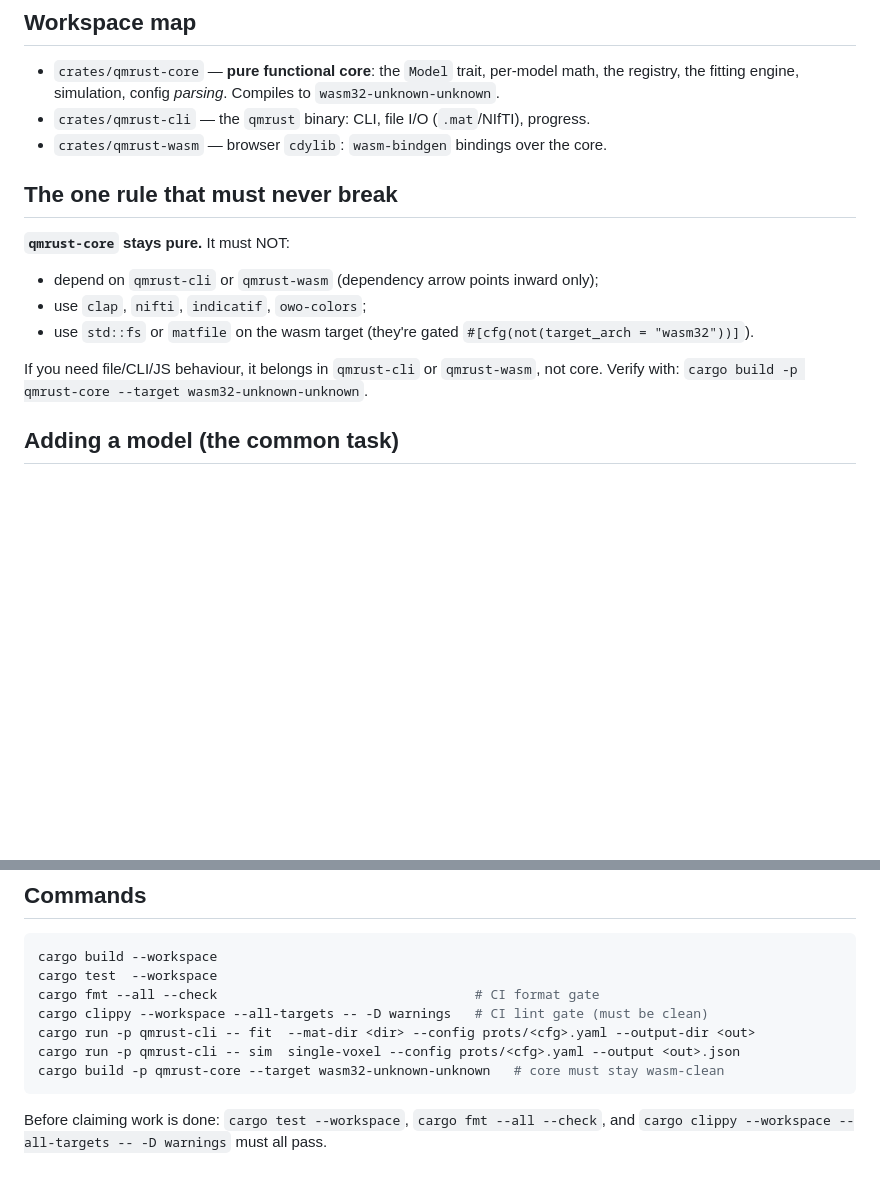
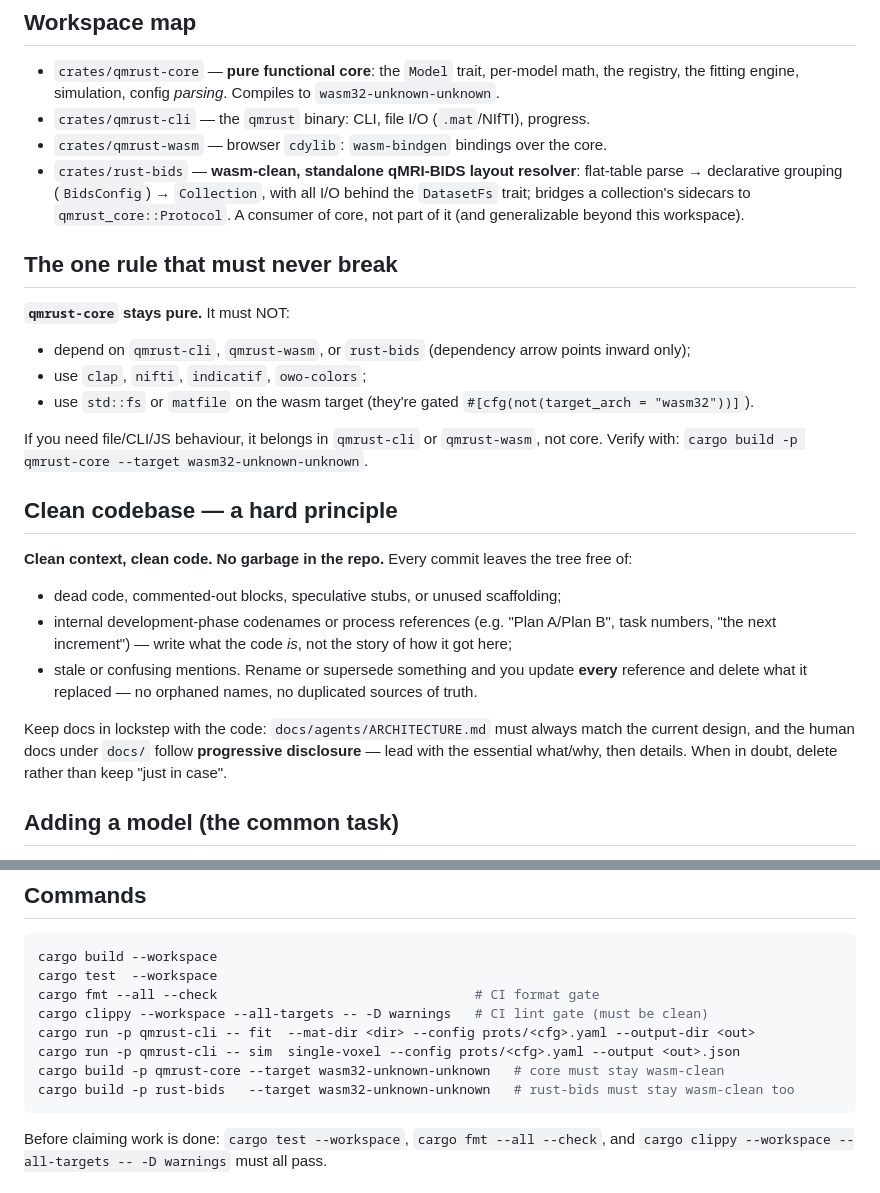
Before and after one commit to qMRLab/qmrust, a Markdown page: CLAUDE.md, 2 parts joined by grey strips. GitHub-like rendering; blank space fills up the shorter version.

````diff
--- a/CLAUDE.md
+++ b/CLAUDE.md
@@ -16,16 +16,33 @@ a browser (WebAssembly).
   `wasm32-unknown-unknown`.
 - `crates/qmrust-cli` — the `qmrust` binary: CLI, file I/O (`.mat`/NIfTI), progress.
 - `crates/qmrust-wasm` — browser `cdylib`: `wasm-bindgen` bindings over the core.
+- `crates/rust-bids` — **wasm-clean, standalone qMRI-BIDS layout resolver**: flat-table
+  parse → declarative grouping (`BidsConfig`) → `Collection`, with all I/O behind the
+  `DatasetFs` trait; bridges a collection's sidecars to `qmrust_core::Protocol`. A consumer
+  of core, not part of it (and generalizable beyond this workspace).
 
 ## The one rule that must never break
 
 **`qmrust-core` stays pure.** It must NOT:
-- depend on `qmrust-cli` or `qmrust-wasm` (dependency arrow points inward only);
+- depend on `qmrust-cli`, `qmrust-wasm`, or `rust-bids` (dependency arrow points inward only);
 - use `clap`, `nifti`, `indicatif`, `owo-colors`;
 - use `std::fs` or `matfile` on the wasm target (they're gated `#[cfg(not(target_arch = "wasm32"))]`).
 
 If you need file/CLI/JS behaviour, it belongs in `qmrust-cli` or `qmrust-wasm`, not core.
 Verify with: `cargo build -p qmrust-core --target wasm32-unknown-unknown`.
+
+## Clean codebase — a hard principle
+
+**Clean context, clean code. No garbage in the repo.** Every commit leaves the tree free of:
+- dead code, commented-out blocks, speculative stubs, or unused scaffolding;
+- internal development-phase codenames or process references (e.g. "Plan A/Plan B", task
+  numbers, "the next increment") — write what the code *is*, not the story of how it got here;
+- stale or confusing mentions. Rename or supersede something and you update **every**
+  reference and delete what it replaced — no orphaned names, no duplicated sources of truth.
+
+Keep docs in lockstep with the code: `docs/agents/ARCHITECTURE.md` must always match the
+current design, and the human docs under `docs/` follow **progressive disclosure** — lead with
+the essential what/why, then details. When in doubt, delete rather than keep "just in case".
 
 ## Adding a model (the common task)
 
@@ -64,6 +81,7 @@ cargo clippy --workspace --all-targets -- -D warnings   # CI lint gate (must be
 cargo run -p qmrust-cli -- fit  --mat-dir <dir> --config prots/<cfg>.yaml --output-dir <out>
 cargo run -p qmrust-cli -- sim  single-voxel --config prots/<cfg>.yaml --output <out>.json
 cargo build -p qmrust-core --target wasm32-unknown-unknown   # core must stay wasm-clean
+cargo build -p rust-bids   --target wasm32-unknown-unknown   # rust-bids must stay wasm-clean too
 ```
 
 Before claiming work is done: `cargo test --workspace`, `cargo fmt --all --check`, and
````
Also changed, not shown: docs/agents/ARCHITECTURE.md (+11 -7 lines).
